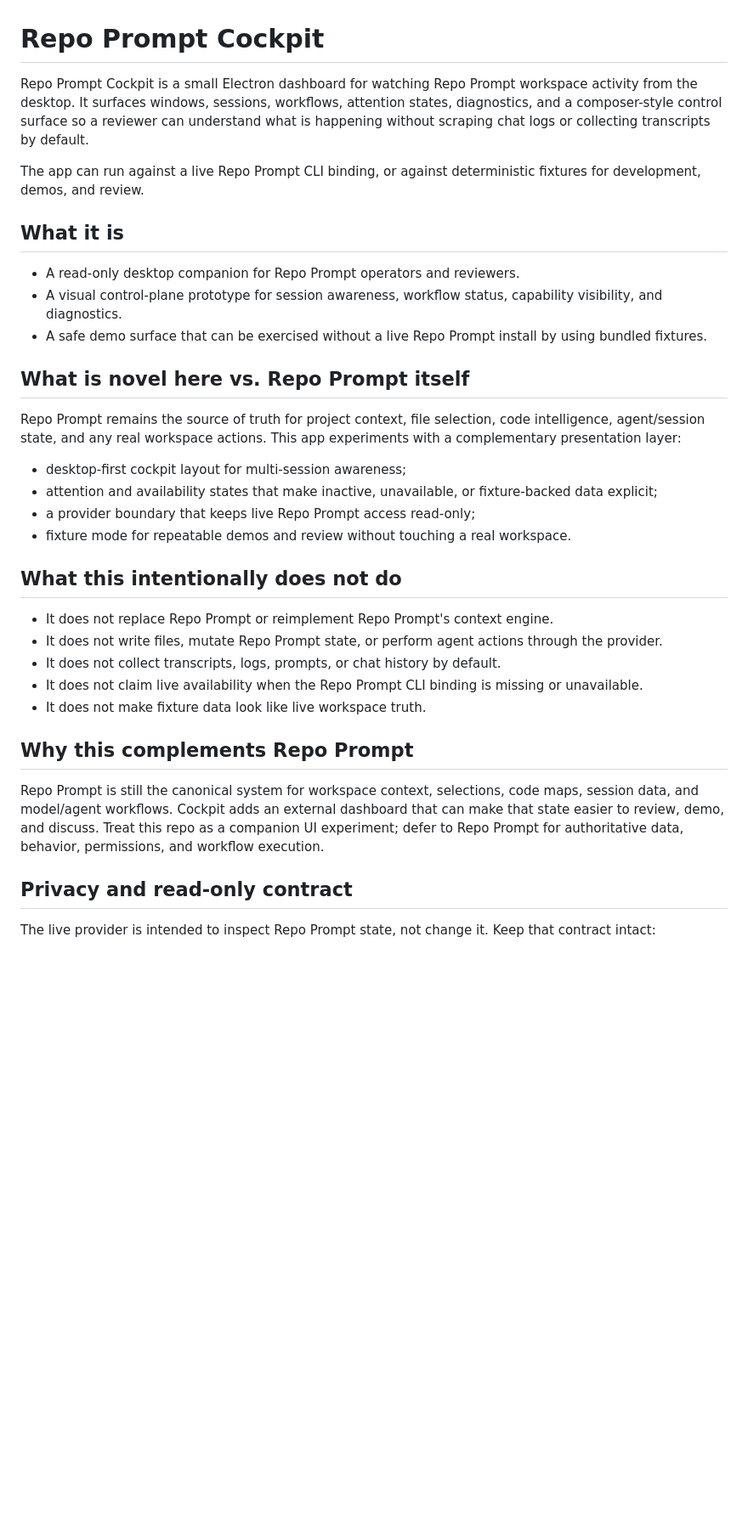
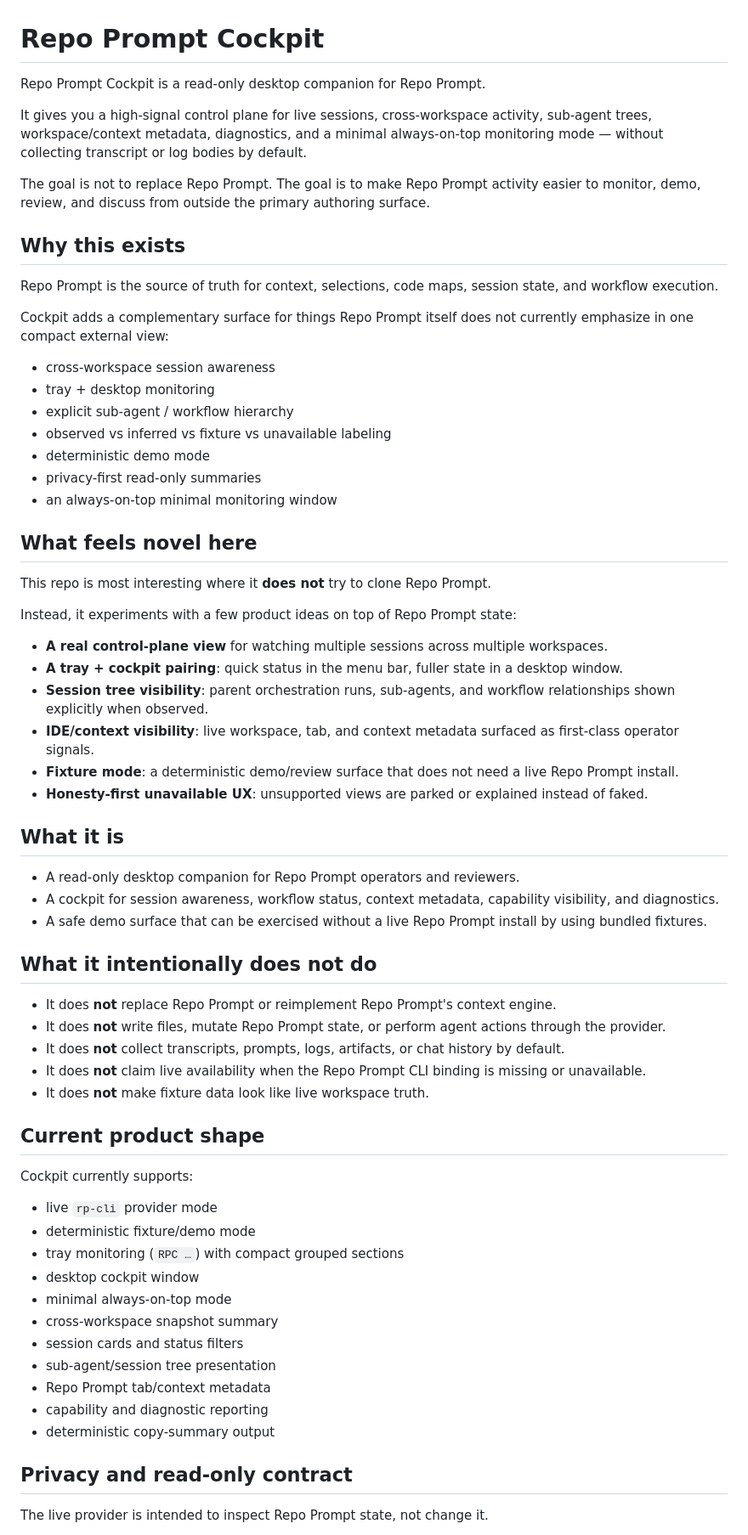
Before and after one commit to z23cc/repo-prompt-cockpit, a Markdown page: README.md, the part around one of its changes. Shown at 85% size. Rendered like a GitHub page; blank space fills up the shorter version.

Commit message:
Polish README for Discord preview

```diff
--- a/README.md
+++ b/README.md
@@ -1,37 +1,69 @@
 # Repo Prompt Cockpit
 
-Repo Prompt Cockpit is a small Electron dashboard for watching Repo Prompt workspace activity from the desktop. It surfaces windows, sessions, workflows, attention states, diagnostics, and a composer-style control surface so a reviewer can understand what is happening without scraping chat logs or collecting transcripts by default.
+Repo Prompt Cockpit is a read-only desktop companion for Repo Prompt.
 
-The app can run against a live Repo Prompt CLI binding, or against deterministic fixtures for development, demos, and review.
+It gives you a high-signal control plane for live sessions, cross-workspace activity, sub-agent trees, workspace/context metadata, diagnostics, and a minimal always-on-top monitoring mode — without collecting transcript or log bodies by default.
+
+The goal is not to replace Repo Prompt. The goal is to make Repo Prompt activity easier to monitor, demo, review, and discuss from outside the primary authoring surface.
+
+## Why this exists
+
+Repo Prompt is the source of truth for context, selections, code maps, session state, and workflow execution.
+
+Cockpit adds a complementary surface for things Repo Prompt itself does not currently emphasize in one compact external view:
+
+- cross-workspace session awareness
+- tray + desktop monitoring
+- explicit sub-agent / workflow hierarchy
+- observed vs inferred vs fixture vs unavailable labeling
+- deterministic demo mode
+- privacy-first read-only summaries
+- an always-on-top minimal monitoring window
+
+## What feels novel here
+
+This repo is most interesting where it **does not** try to clone Repo Prompt.
+
+Instead, it experiments with a few product ideas on top of Repo Prompt state:
+
+- **A real control-plane view** for watching multiple sessions across multiple workspaces.
+- **A tray + cockpit pairing**: quick status in the menu bar, fuller state in a desktop window.
+- **Session tree visibility**: parent orchestration runs, sub-agents, and workflow relationships shown explicitly when observed.
+- **IDE/context visibility**: live workspace, tab, and context metadata surfaced as first-class operator signals.
+- **Fixture mode**: a deterministic demo/review surface that does not need a live Repo Prompt install.
+- **Honesty-first unavailable UX**: unsupported views are parked or explained instead of faked.
 
 ## What it is
 
 - A read-only desktop companion for Repo Prompt operators and reviewers.
-- A visual control-plane prototype for session awareness, workflow status, capability visibility, and diagnostics.
+- A cockpit for session awareness, workflow status, context metadata, capability visibility, and diagnostics.
 - A safe demo surface that can be exercised without a live Repo Prompt install by using bundled fixtures.
 
-## What is novel here vs. Repo Prompt itself
+## What it intentionally does not do
 
-Repo Prompt remains the source of truth for project context, file selection, code intelligence, agent/session state, and any real workspace actions. This app experiments with a complementary presentation layer:
+- It does **not** replace Repo Prompt or reimplement Repo Prompt's context engine.
+- It does **not** write files, mutate Repo Prompt state, or perform agent actions through the provider.
+- It does **not** collect transcripts, prompts, logs, artifacts, or chat history by default.
+- It does **not** claim live availability when the Repo Prompt CLI binding is missing or unavailable.
+- It does **not** make fixture data look like live workspace truth.
 
-- desktop-first cockpit layout for multi-session awareness;
-- attention and availability states that make inactive, unavailable, or fixture-backed data explicit;
-- a provider boundary that keeps live Repo Prompt access read-only;
-- fixture mode for repeatable demos and review without touching a real workspace.
+## Current product shape
 
-## What this intentionally does not do
+Cockpit currently supports:
 
-- It does not replace Repo Prompt or reimplement Repo Prompt's context engine.
-- It does not write files, mutate Repo Prompt state, or perform agent actions through the provider.
-- It does not collect transcripts, logs, prompts, or chat history by default.
-- It does not claim live availability when the Repo Prompt CLI binding is missing or unavailable.
-- It does not make fixture data look like live workspace truth.
-
-## Why this complements Repo Prompt
-
-Repo Prompt is still the canonical system for workspace context, selections, code maps, session data, and model/agent workflows. Cockpit adds an external dashboard that can make that state easier to review, demo, and discuss. Treat this repo as a companion UI experiment; defer to Repo Prompt for authoritative data, behavior, permissions, and workflow execution.
+- live `rp-cli` provider mode
+- deterministic fixture/demo mode
+- tray monitoring (`RPC …`) with compact grouped sections
+- desktop cockpit window
+- minimal always-on-top mode
+- cross-workspace snapshot summary
+- session cards and status filters
+- sub-agent/session tree presentation
+- Repo Prompt tab/context metadata
+- capability and diagnostic reporting
+- deterministic copy-summary output
 
 ## Privacy and read-only contract
 
-The live provider is intended to inspect Repo Prompt state, not change it. Keep that contract intact:
+The live provider is intended to inspect Repo Prompt state, not change it.
 
```
Also changed, not shown: other parts of README.md (+45 -15 lines).
